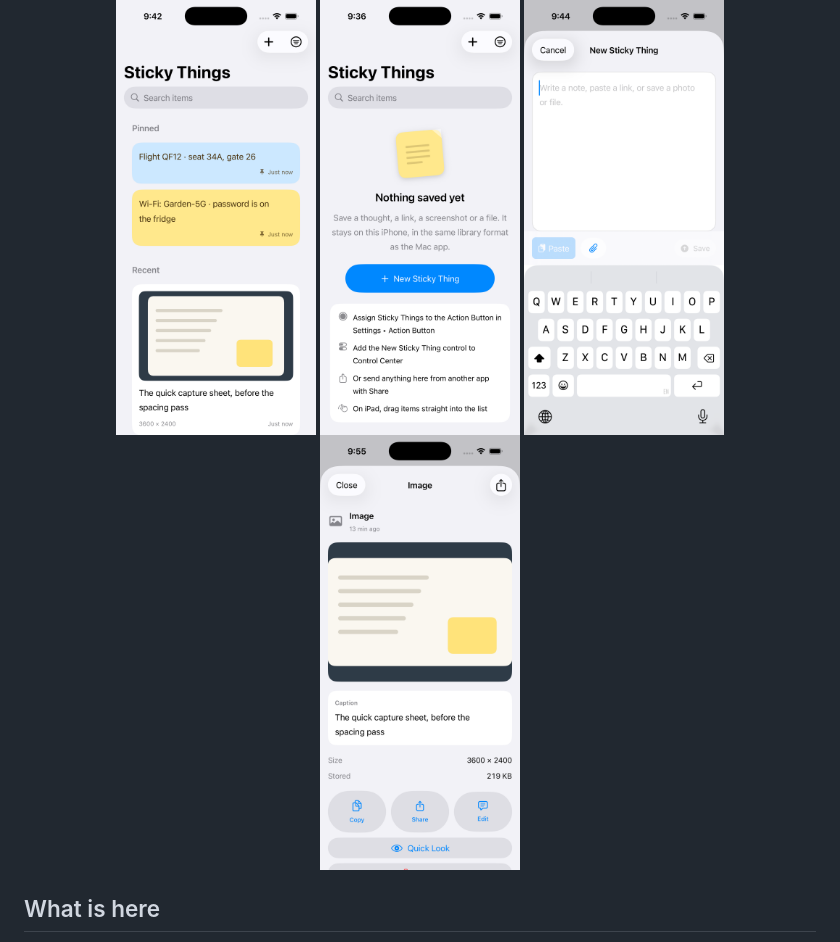
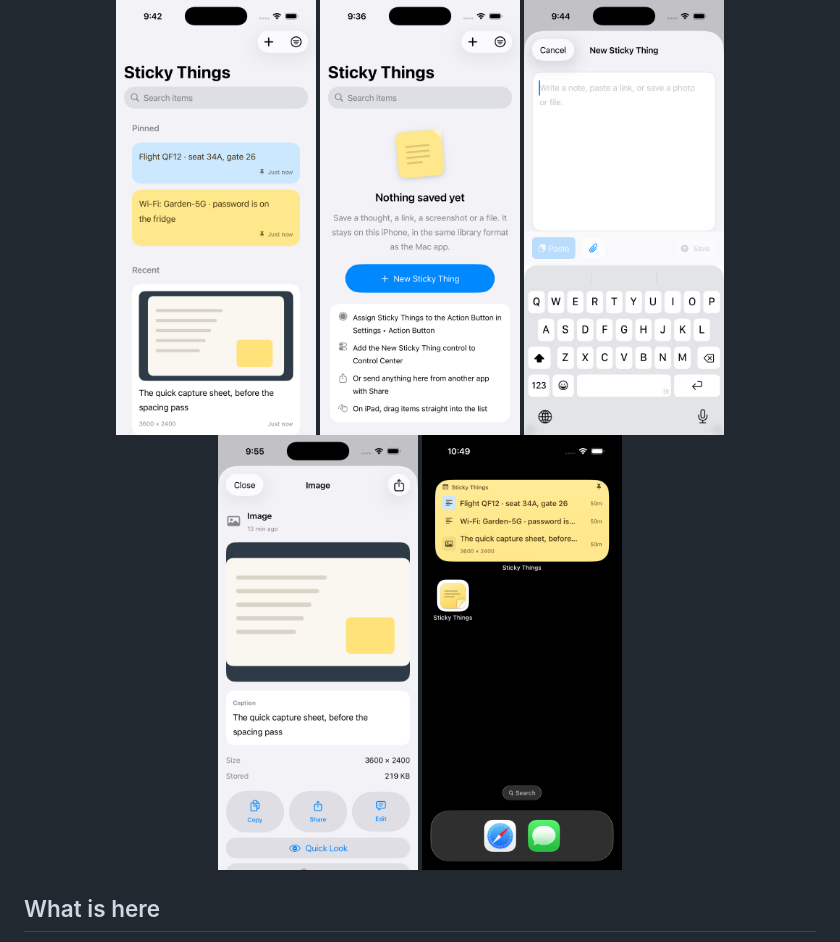
Before and after one commit to LevelPanic/sticky-things, a Markdown page: apps/ios/README.md, the part around the change. GitHub-like rendering; pictures changed too: docs/ios-widget.png (added).

```diff
--- a/apps/ios/README.md
+++ b/apps/ios/README.md
@@ -7,6 +7,7 @@ A native iOS companion to the Mac app. The idea is not to shrink the Mac panel o
   <img src="../../docs/ios-empty.png" width="200" alt="iPhone empty state">
   <img src="../../docs/ios-capture.png" width="200" alt="iPhone quick capture">
   <img src="../../docs/ios-detail.png" width="200" alt="iPhone item detail">
+  <img src="../../docs/ios-widget.png" width="200" alt="Home Screen widget">
 </p>
 
 
```
Also changed, not shown: README.md (+5 -5 lines), 3 other files.
